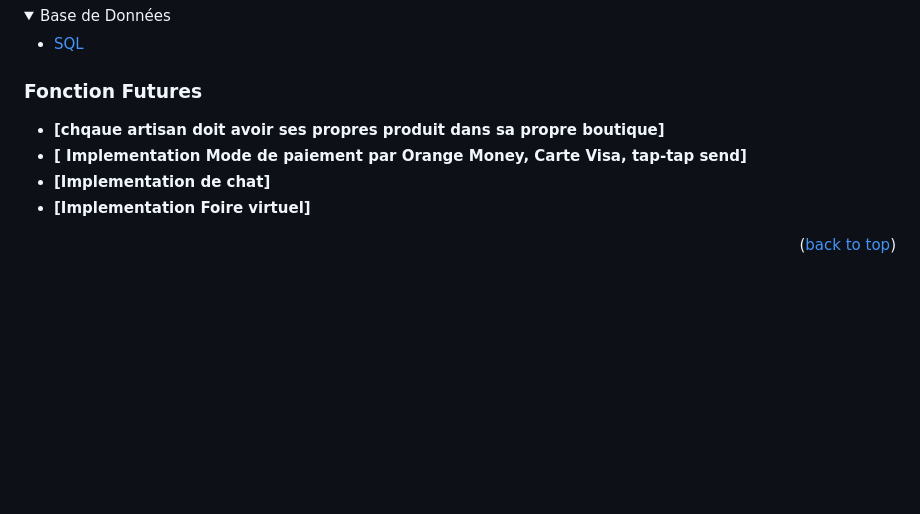
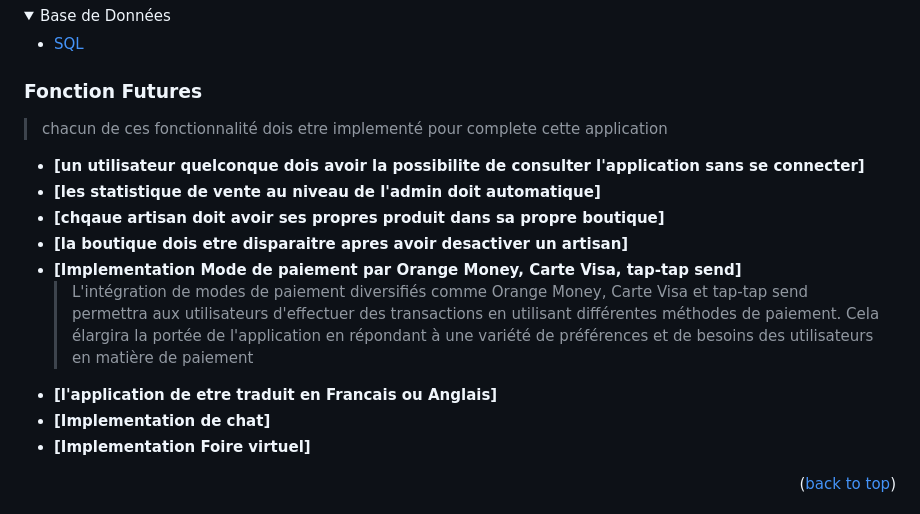
Before and after one commit to yelensoft-org/Projet-Terre, a Markdown page: README.md, the part around the change. Rendered like a GitHub page; folded sections open; blank space fills up the shorter version.

Commit message:
Update README.md
future fonction

```diff
--- a/README.md
+++ b/README.md
@@ -108,10 +108,15 @@ For more information on the importance of a professional README for your reposit
 <!-- Features -->
 
 ### Fonction Futures <a name="key-features"></a>
->
+> chacun de ces fonctionnalité dois etre implementé pour complete cette application
 
+- **[un utilisateur quelconque dois avoir la possibilite de consulter l'application sans se connecter]**
+- **[les statistique de vente  au niveau de l'admin doit automatique]**
 - **[chqaue artisan doit avoir ses propres  produit dans sa propre boutique]**
-- **[ Implementation Mode de paiement par Orange Money, Carte Visa, tap-tap send]**
+- **[la boutique dois etre disparaitre apres avoir desactiver un artisan]**
+- **[Implementation Mode de paiement par Orange Money, Carte Visa, tap-tap send]**
+  >L'intégration de modes de paiement diversifiés comme Orange Money, Carte Visa et tap-tap send permettra aux utilisateurs d'effectuer des transactions en utilisant différentes méthodes de paiement. Cela élargira la portée de l'application en répondant à une variété de préférences et de besoins des utilisateurs en matière de paiement
+- **[l'application de etre traduit en Francais ou Anglais]**
 - **[Implementation de chat]**
 - **[Implementation Foire virtuel]**
 
```
